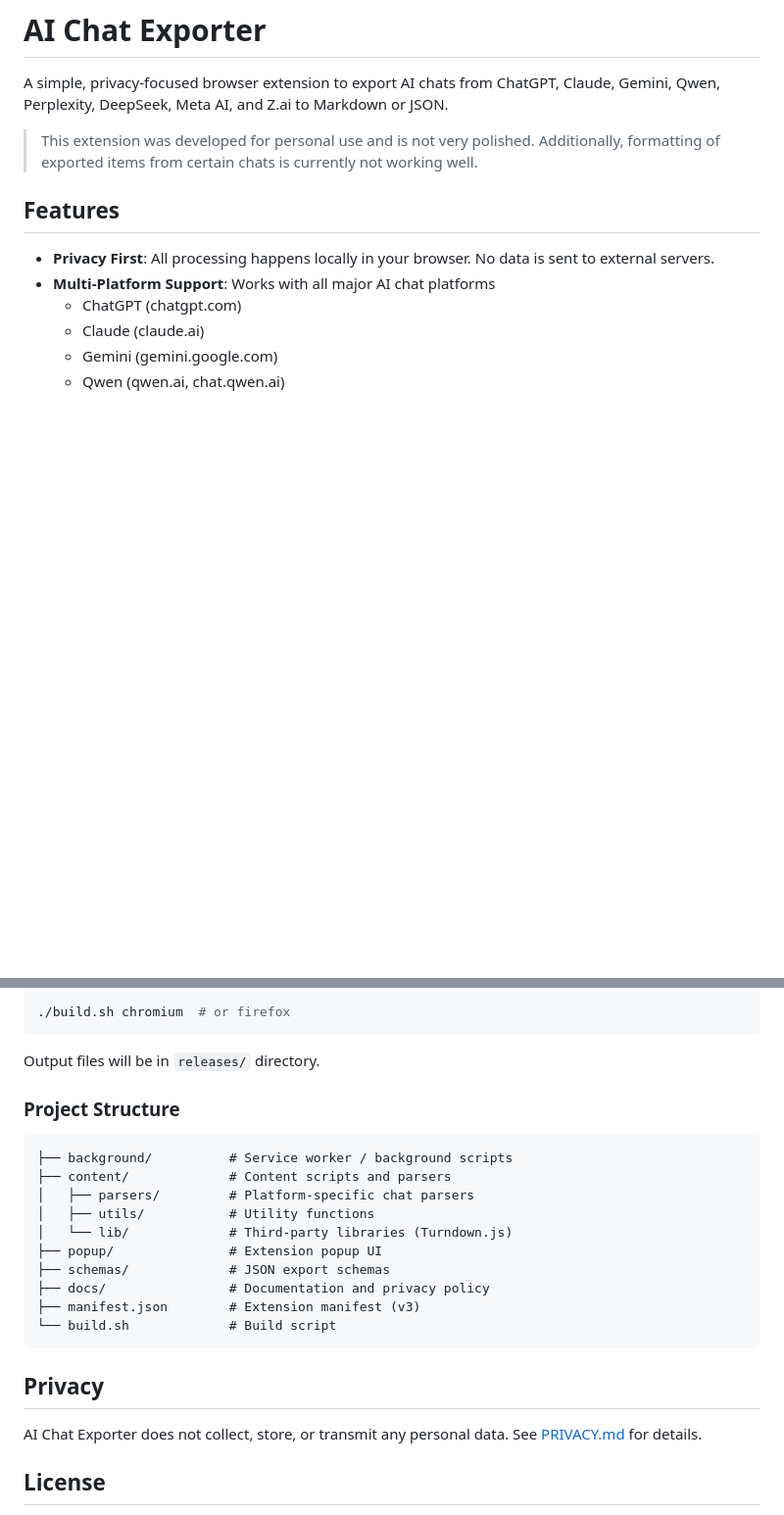
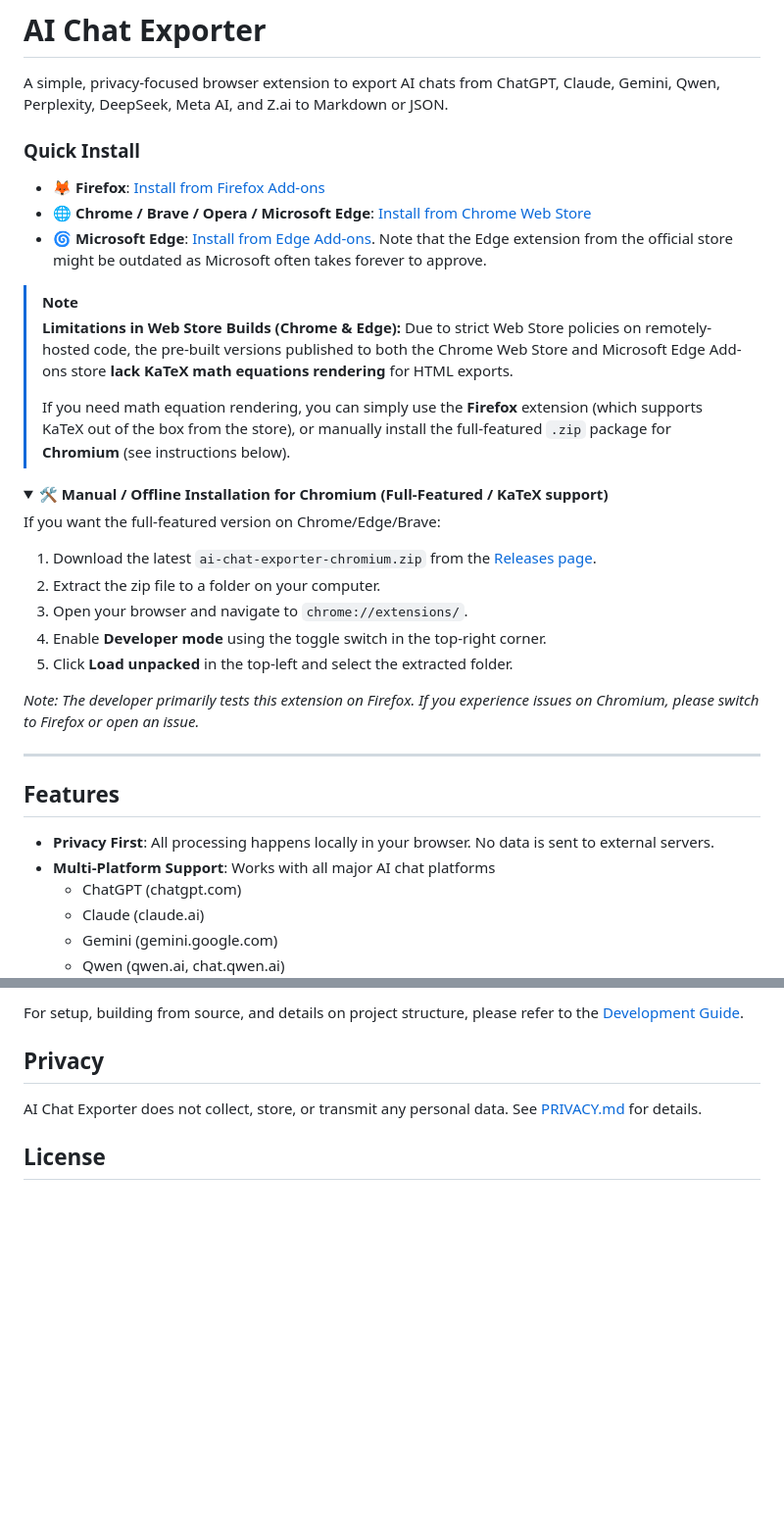
Before and after one commit to Covai-Labs/ai-chat-exporter, a Markdown page: README.md, 2 parts joined by grey strips. Shown at 98% size. GitHub-like rendering; folded sections open; blank space fills up the shorter version.

````diff
--- a/README.md
+++ b/README.md
@@ -3,7 +3,34 @@
 A simple, privacy-focused browser extension to export AI chats from ChatGPT,
 Claude, Gemini, Qwen, Perplexity, DeepSeek, Meta AI, and Z.ai to Markdown or JSON.
 
-> This extension was developed for personal use and is not very polished. Additionally, formatting of exported items from certain chats is currently not working well.
+### Quick Install
+
+- 🦊 **Firefox**: [Install from Firefox Add-ons](https://addons.mozilla.org/en-US/firefox/addon/ai-chat-export/)
+- 🌐 **Chrome / Brave / Opera / Microsoft Edge**: [Install from Chrome Web Store](https://chrome.google.com/webstore/detail/cgakhbhkplndjjknhgegfcipffflcaoj)
+- 🌀 **Microsoft Edge**: [Install from Edge Add-ons](https://microsoftedge.microsoft.com/addons/detail/hbgckjgfhnaedlihmkogenclfcnobicg). Note that the Edge extension from the official store might be outdated as Microsoft often takes forever to approve.
+
+> [!NOTE]
+> **Limitations in Web Store Builds (Chrome & Edge):**
+> Due to strict Web Store policies on remotely-hosted code, the pre-built versions published to both the Chrome Web Store and Microsoft Edge Add-ons store **lack KaTeX math equations rendering** for HTML exports.
+>
+> If you need math equation rendering, you can simply use the **Firefox** extension (which supports KaTeX out of the box from the store), or manually install the full-featured `.zip` package for **Chromium** (see instructions below).
+
+<details>
+<summary><b>🛠️ Manual / Offline Installation for Chromium (Full-Featured / KaTeX support)</b></summary>
+
+If you want the full-featured version on Chrome/Edge/Brave:
+
+1. Download the latest `ai-chat-exporter-chromium.zip` from the [Releases page](https://github.com/Rat-S/ai-chat-exporter/releases).
+2. Extract the zip file to a folder on your computer.
+3. Open your browser and navigate to `chrome://extensions/`.
+4. Enable **Developer mode** using the toggle switch in the top-right corner.
+5. Click **Load unpacked** in the top-left and select the extracted folder.
+
+_Note: The developer primarily tests this extension on Firefox. If you experience issues on Chromium, please switch to Firefox or open an issue._
+
+</details>
+
+---
 
 ## Features
 
@@ -79,23 +61,4 @@ Build for specific target:
-```bash
-./build.sh chromium  # or firefox
-```
-
-Output files will be in `releases/` directory.
-
-### Project Structure
-
-```
-├── background/          # Service worker / background scripts
-├── content/             # Content scripts and parsers
-│   ├── parsers/         # Platform-specific chat parsers
-│   ├── utils/           # Utility functions
-│   └── lib/             # Third-party libraries (Turndown.js)
-├── popup/               # Extension popup UI
-├── schemas/             # JSON export schemas
-├── docs/                # Documentation and privacy policy
-├── manifest.json        # Extension manifest (v3)
-└── build.sh             # Build script
-```
+For setup, building from source, and details on project structure, please refer to the [Development Guide](DEVELOPMENT.md).
 
 ## Privacy
 
````
Also changed, not shown: other parts of README.md (+7 -46 lines), DEVELOPMENT.md (added, +65 -0 lines).
